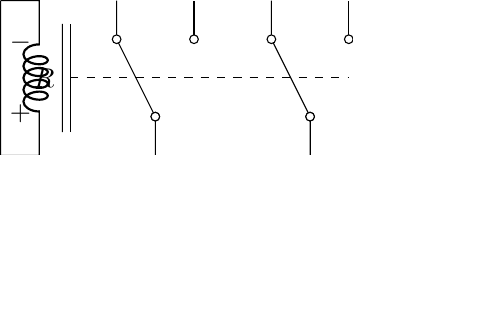
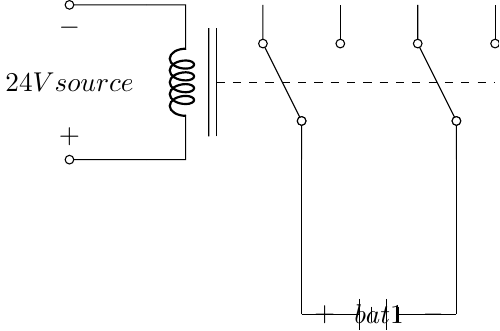
Before and after one commit to ut-ras/electric-design, a LaTeX figure (relay_diagram.tex): the whole page, the shorter picture padded with empty space. Compiled offline with pdfLaTeX.

Commit message:
refined 24v connection; made battery symbol

```diff
--- a/relay_diagram.tex
+++ b/relay_diagram.tex
@@ -4,15 +4,29 @@
 
 \def\dpdt (#1)#2#3#4{
   \begin{scope}[shift={(#1)}]
+    %draw inductor; label #2
     \draw (-0.5,-0.5) coordinate (#2+) to[short] (0,-0.5) to[short] (0,0)
     to[L] (0,1)  to[short] (0,1.5) to[short] (-0.5,1.5) coordinate (#2-) to[open] (-0.5,-0.5) ;
     \draw (0.3,-0.2) to[short] (0.3,1.2);
     \draw (0.4,-0.2) to[short] (0.4,1.2);
+    %draw switch one; label #3
     \draw (1.5,-0.5) coordinate (#3-in) to[short] (1.5,0) to[short, o-o] (1,1) to[short] (1,1.5) coordinate (#3-nc);
     \draw (1.5,-0.5) to[short] (1.5,0) to[open, o-o]  (2,1) to[short] (2,1.5) coordinate (#3-no);
+    %draw switch two; label #4
     \draw (3.5,-0.5)  coordinate (#4-in) to[short] (3.5,0) to[short, o-o] (3,1) to[short] (3,1.5) coordinate (#4-nc);
     \draw (3.5,-0.5) to[short] (3.5,0) to[open, o-o]  (4,1) to[short] (4,1.5) coordinate (#4-no);
     \draw[dashed] (0.4,0.5) to (4,0.5);
+  \end{scope}
+}
+
+\def\bat (#1)#2{
+  \begin{scope}[shift={(#1)}]
+    \draw (0,0) coordinate (#2+) to (0.75,0) to[open] (1.25,0) to (2,0) coordinate (#2-);
+    \draw (0.75,0.2) to (0.75,-0.2);
+    \draw (0.90,0.1) to (0.90,-0.1);
+    \draw (1.10,0.2) to (1.10,-0.2);
+    \draw (1.25,0.1) to (1.25,-0.1);
+    \draw (0,0) to[open, v=$#2$] (2,0);
   \end{scope}
 }
 
@@ -20,7 +34,10 @@
 
 \begin{circuitikz}
   \dpdt(0,0){R}{S1}{S2}
-  \draw (R+) to[short, v=$R$] (R-);
+  \draw (R+) to[short] ++(-1,0) to[open, o-o, v^=$24V source$]  ++(0,2) to (R-);
+  \bat(1.5,-2.5){bat1}
+  \draw (bat1+) to (S1-in);
+  \draw (bat1-) to (S2-in);
 \end{circuitikz}
 
 \end{document}
```
